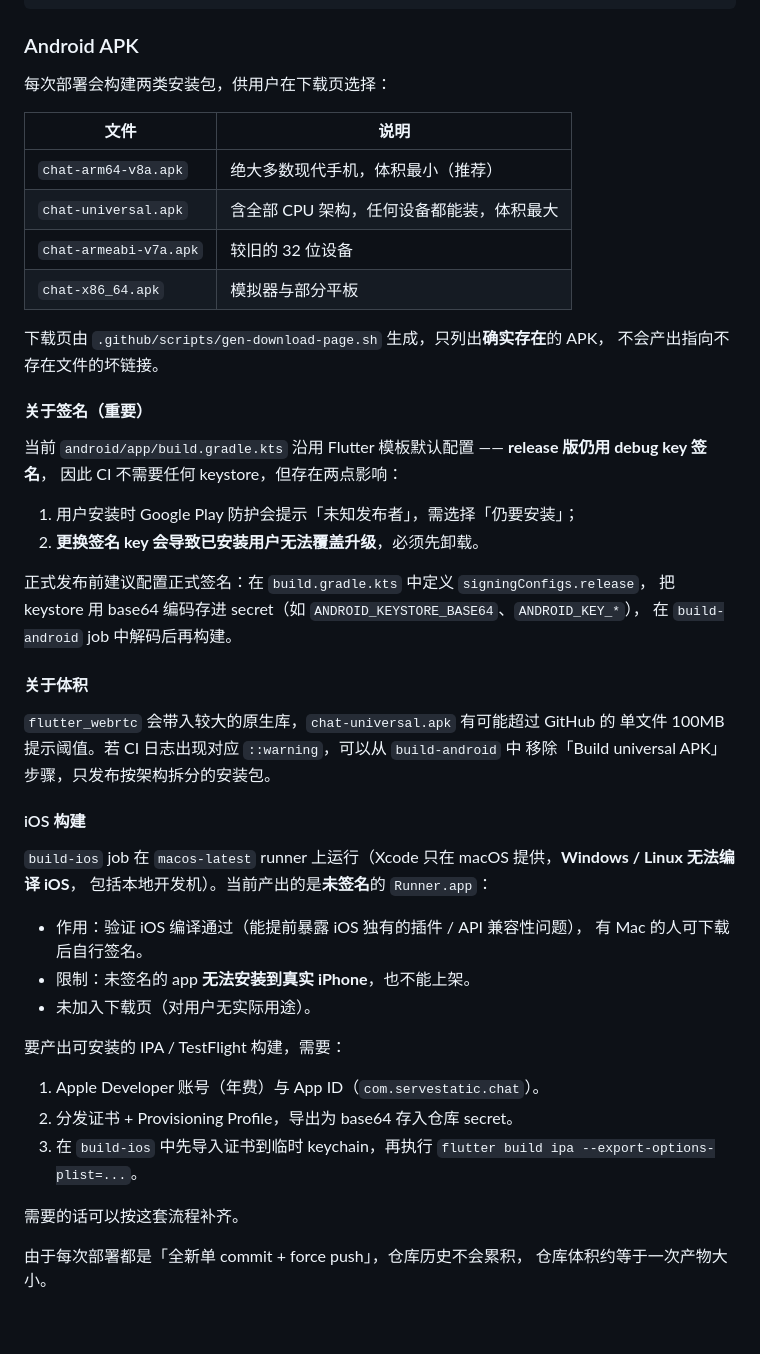
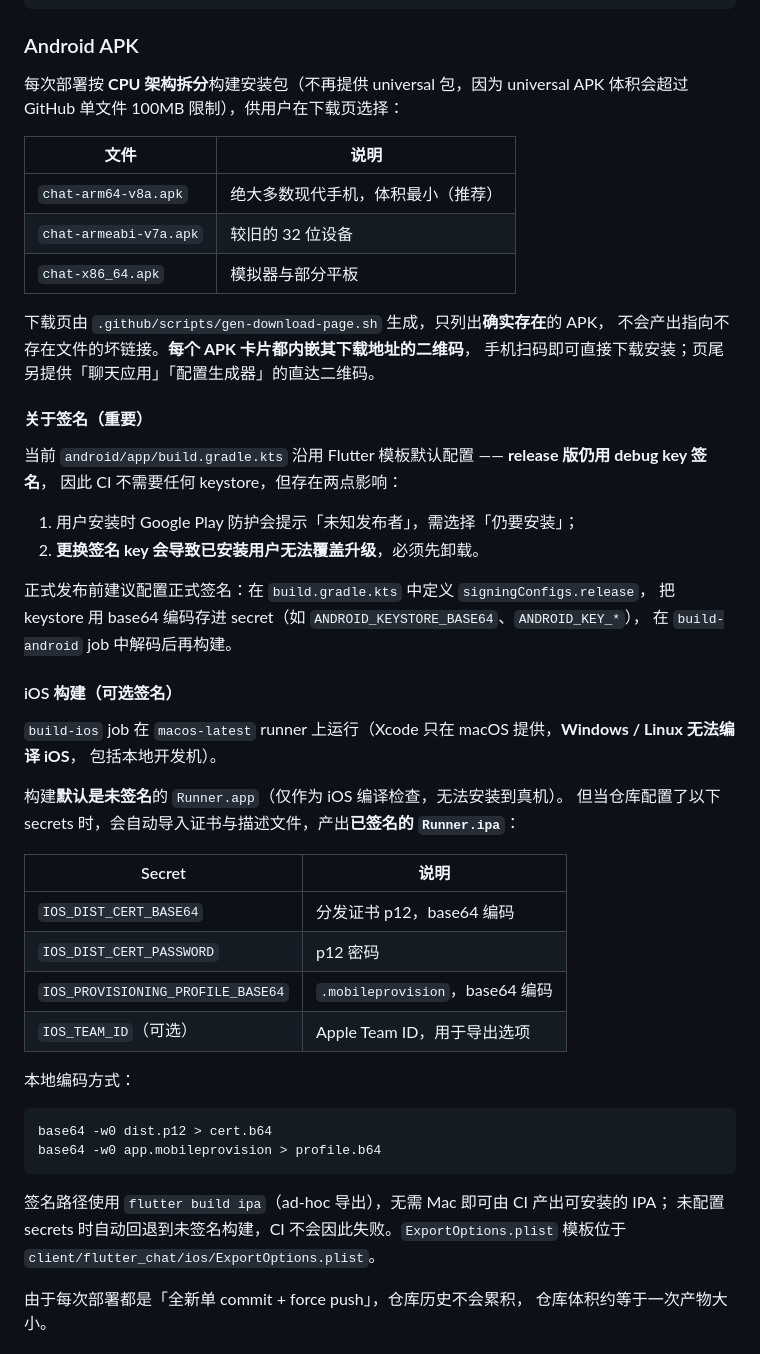
Before and after one commit to fairdao-coder/chat, a Markdown page: README.md, the part around one of its changes. GitHub-like rendering; blank space fills up the shorter version.

````diff
--- a/README.md
+++ b/README.md
@@ -169,17 +169,18 @@ server / client / server-admin / client-admin   (质量门禁)
 
 ### Android APK
 
-每次部署会构建两类安装包，供用户在下载页选择：
+每次部署按 **CPU 架构拆分**构建安装包（不再提供 universal 包，因为 universal APK
+体积会超过 GitHub 单文件 100MB 限制），供用户在下载页选择：
 
 | 文件 | 说明 |
 | --- | --- |
 | `chat-arm64-v8a.apk` | 绝大多数现代手机，体积最小（推荐） |
-| `chat-universal.apk` | 含全部 CPU 架构，任何设备都能装，体积最大 |
 | `chat-armeabi-v7a.apk` | 较旧的 32 位设备 |
 | `chat-x86_64.apk` | 模拟器与部分平板 |
 
 下载页由 `.github/scripts/gen-download-page.sh` 生成，只列出**确实存在**的 APK，
-不会产出指向不存在文件的坏链接。
+不会产出指向不存在文件的坏链接。**每个 APK 卡片都内嵌其下载地址的二维码**，
+手机扫码即可直接下载安装；页尾另提供「聊天应用」「配置生成器」的直达二维码。
 
 #### 关于签名（重要）
 
@@ -193,30 +194,31 @@ server / client / server-admin / client-admin   (质量门禁)
 把 keystore 用 base64 编码存进 secret（如 `ANDROID_KEYSTORE_BASE64`、`ANDROID_KEY_*`），
 在 `build-android` job 中解码后再构建。
 
-#### 关于体积
-
-`flutter_webrtc` 会带入较大的原生库，`chat-universal.apk` 有可能超过 GitHub 的
-单文件 100MB 提示阈值。若 CI 日志出现对应 `::warning`，可以从 `build-android` 中
-移除「Build universal APK」步骤，只发布按架构拆分的安装包。
-
-#### iOS 构建
+#### iOS 构建（可选签名）
 
 `build-ios` job 在 `macos-latest` runner 上运行（Xcode 只在 macOS 提供，**Windows / Linux 无法编译 iOS**，
-包括本地开发机）。当前产出的是**未签名**的 `Runner.app`：
+包括本地开发机）。
 
-- 作用：验证 iOS 编译通过（能提前暴露 iOS 独有的插件 / API 兼容性问题），
-  有 Mac 的人可下载后自行签名。
-- 限制：未签名的 app **无法安装到真实 iPhone**，也不能上架。
-- 未加入下载页（对用户无实际用途）。
+构建**默认是未签名**的 `Runner.app`（仅作为 iOS 编译检查，无法安装到真机）。
+但当仓库配置了以下 secrets 时，会自动导入证书与描述文件，产出**已签名的 `Runner.ipa`**：
 
-要产出可安装的 IPA / TestFlight 构建，需要：
+| Secret | 说明 |
+| --- | --- |
+| `IOS_DIST_CERT_BASE64` | 分发证书 p12，base64 编码 |
+| `IOS_DIST_CERT_PASSWORD` | p12 密码 |
+| `IOS_PROVISIONING_PROFILE_BASE64` | `.mobileprovision`，base64 编码 |
+| `IOS_TEAM_ID`（可选） | Apple Team ID，用于导出选项 |
 
-1. Apple Developer 账号（年费）与 App ID（`com.servestatic.chat`）。
-2. 分发证书 + Provisioning Profile，导出为 base64 存入仓库 secret。
-3. 在 `build-ios` 中先导入证书到临时 keychain，再执行
-   `flutter build ipa --export-options-plist=...`。
+本地编码方式：
 
-需要的话可以按这套流程补齐。
+```bash
+base64 -w0 dist.p12 > cert.b64
+base64 -w0 app.mobileprovision > profile.b64
+```
+
+签名路径使用 `flutter build ipa`（ad-hoc 导出），无需 Mac 即可由 CI 产出可安装的 IPA；
+未配置 secrets 时自动回退到未签名构建，CI 不会因此失败。`ExportOptions.plist` 模板位于
+`client/flutter_chat/ios/ExportOptions.plist`。
 
 由于每次部署都是「全新单 commit + force push」，仓库历史不会累积，
 仓库体积约等于一次产物大小。
````
Also changed, not shown: other parts of README.md (+20 -0 lines), docs/HELP.md (added, +100 -0 lines).
